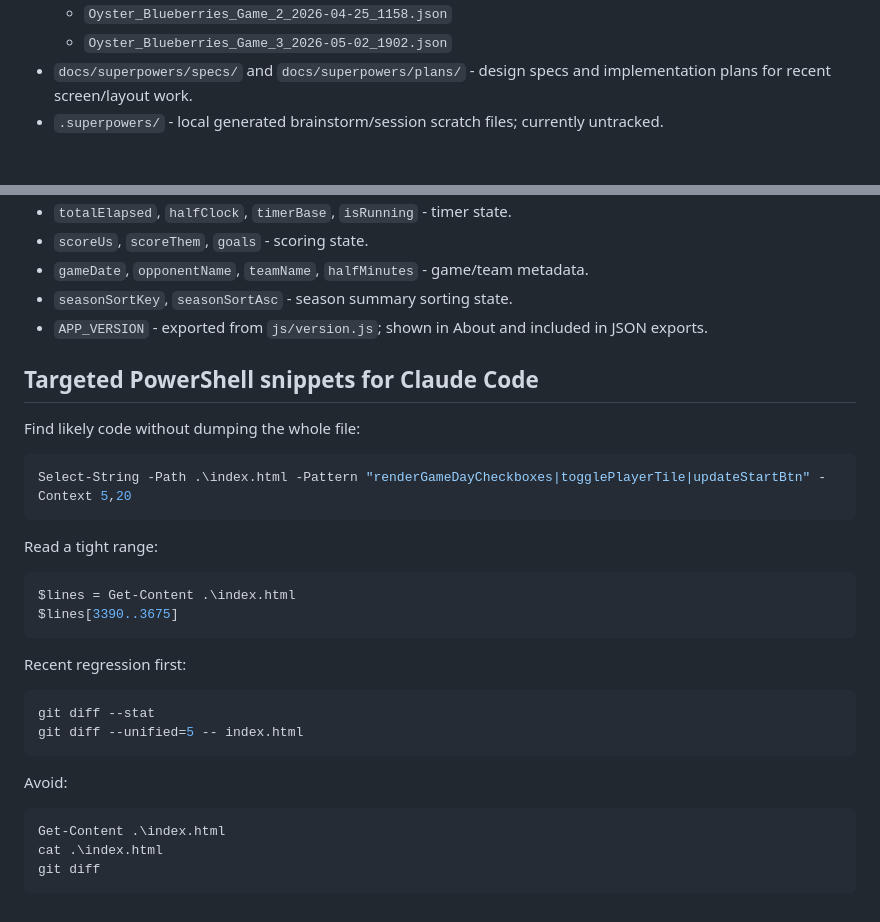
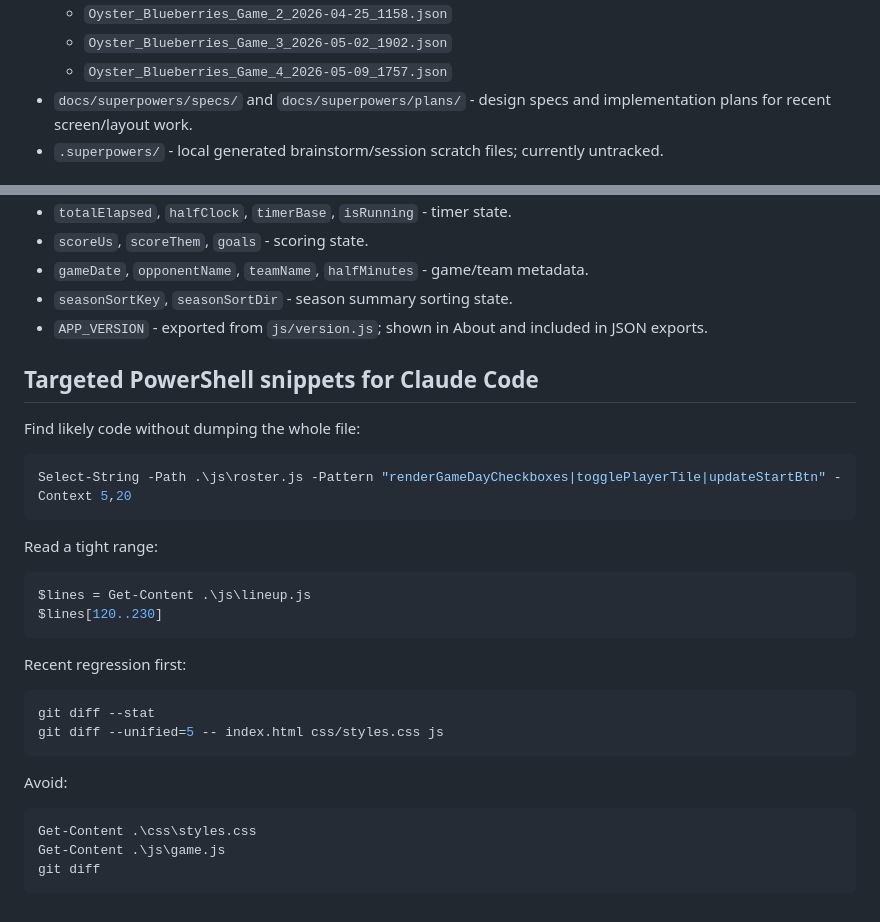
Before and after one commit to cowboyzx6/SoccerTeamManagement, a Markdown page: PROJECT_MAP.md, 2 parts joined by grey strips. Drawn GitHub-style.

````diff
--- a/PROJECT_MAP.md
+++ b/PROJECT_MAP.md
@@ -24,6 +24,7 @@ Purpose: quick navigation map for Claude Code and humans working on the browser
   - `Oyster_Blueberries_Game_1_2026-04-18_1100.json`
   - `Oyster_Blueberries_Game_2_2026-04-25_1158.json`
   - `Oyster_Blueberries_Game_3_2026-05-02_1902.json`
+  - `Oyster_Blueberries_Game_4_2026-05-09_1757.json`
 - `docs/superpowers/specs/` and `docs/superpowers/plans/` - design specs and implementation plans for recent screen/layout work.
 - `.superpowers/` - local generated brainstorm/session scratch files; currently untracked.
 
@@ -256,7 +257,7 @@ There is no separate `review-screen` element. Game review imports are rendered t
 - `totalElapsed`, `halfClock`, `timerBase`, `isRunning` - timer state.
 - `scoreUs`, `scoreThem`, `goals` - scoring state.
 - `gameDate`, `opponentName`, `teamName`, `halfMinutes` - game/team metadata.
-- `seasonSortKey`, `seasonSortAsc` - season summary sorting state.
+- `seasonSortKey`, `seasonSortDir` - season summary sorting state.
 - `APP_VERSION` - exported from `js/version.js`; shown in About and included in JSON exports.
 
 ## Targeted PowerShell snippets for Claude Code
@@ -264,27 +265,27 @@ There is no separate `review-screen` element. Game review imports are rendered t
 Find likely code without dumping the whole file:
 
 ```powershell
-Select-String -Path .\index.html -Pattern "renderGameDayCheckboxes|togglePlayerTile|updateStartBtn" -Context 5,20
+Select-String -Path .\js\roster.js -Pattern "renderGameDayCheckboxes|togglePlayerTile|updateStartBtn" -Context 5,20
 ```
 
 Read a tight range:
 
 ```powershell
-$lines = Get-Content .\index.html
-$lines[3390..3675]
+$lines = Get-Content .\js\lineup.js
+$lines[120..230]
 ```
 
 Recent regression first:
 
 ```powershell
 git diff --stat
-git diff --unified=5 -- index.html
+git diff --unified=5 -- index.html css/styles.css js
 ```
 
 Avoid:
 
 ```powershell
-Get-Content .\index.html
-cat .\index.html
+Get-Content .\css\styles.css
+Get-Content .\js\game.js
 git diff
 ```
````
Also changed, not shown: README.md (+21 -21 lines).
